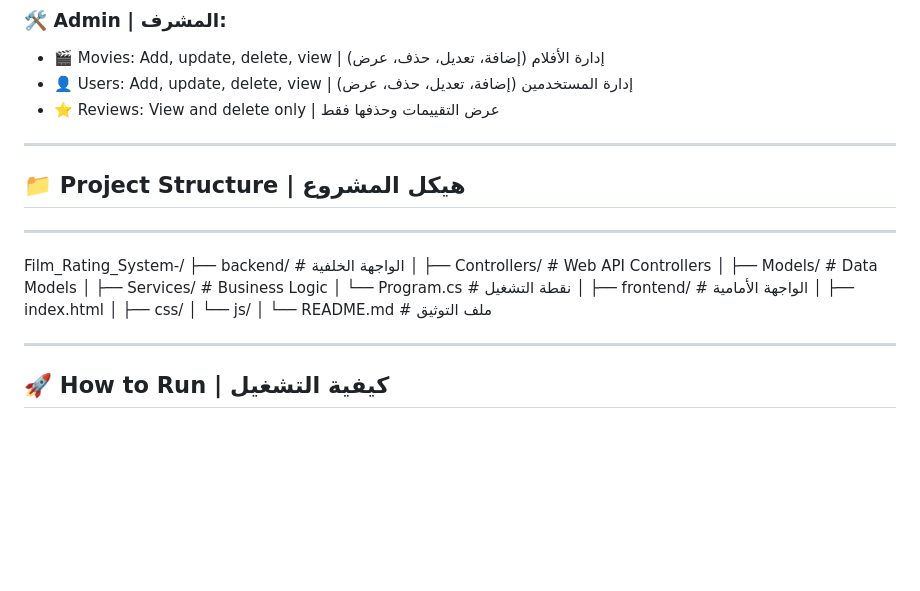
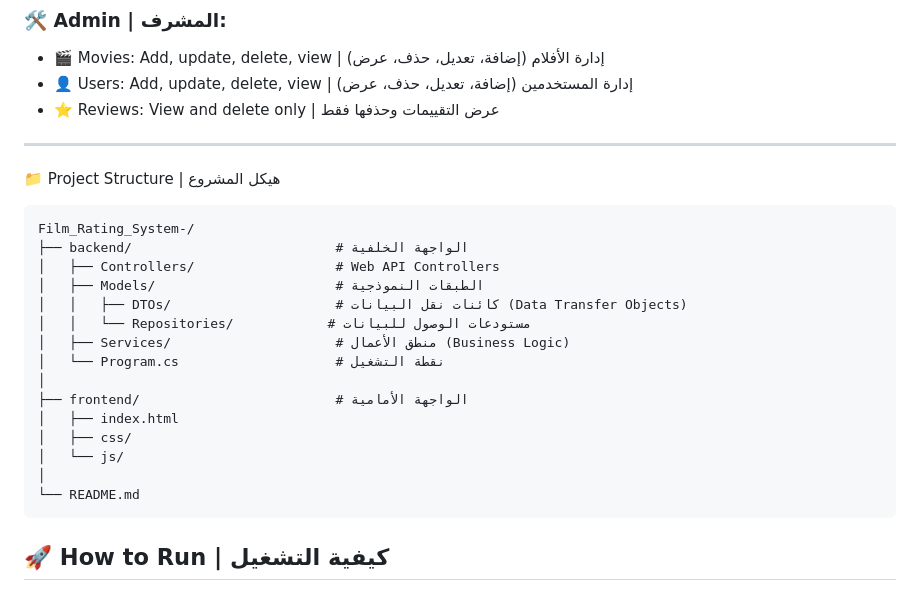
Before and after one commit to abdo7806/Film_Rating_System-, a Markdown page: README.md, the part around the change. Rendered like a GitHub page; blank space fills up the shorter version.

````diff
--- a/README.md
+++ b/README.md
@@ -37,26 +37,24 @@ A full-stack platform where users can rate movies, while administrators manage m
 
 ---
 
-## 📁 Project Structure | هيكل المشروع
-
----
-
+📁 Project Structure | هيكل المشروع
+```
 Film_Rating_System-/
-├── backend/                  # الواجهة الخلفية
-│   ├── Controllers/          # Web API Controllers
-│   ├── Models/               # Data Models
-│   ├── Services/             # Business Logic
-│   └── Program.cs            # نقطة التشغيل
+├── backend/                          # الواجهة الخلفية
+│   ├── Controllers/                  # Web API Controllers
+│   ├── Models/                       # الطبقات النموذجية
+│   │   ├── DTOs/                     # كائنات نقل البيانات (Data Transfer Objects)
+│   │   └── Repositories/            # مستودعات الوصول للبيانات
+│   ├── Services/                     # منطق الأعمال (Business Logic)
+│   └── Program.cs                    # نقطة التشغيل
 │
-├── frontend/                 # الواجهة الأمامية
+├── frontend/                         # الواجهة الأمامية
 │   ├── index.html
 │   ├── css/
 │   └── js/
 │
-└── README.md                 # ملف التوثيق
-
----
-
+└── README.md
+```
 ## 🚀 How to Run | كيفية التشغيل
 
 1. Run the API project in Visual Studio | شغّل مشروع الـ API من Visual Studio
````
